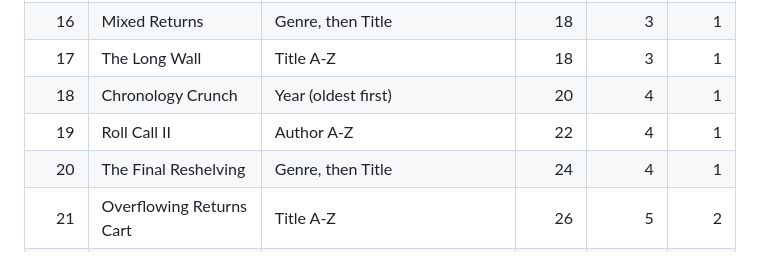
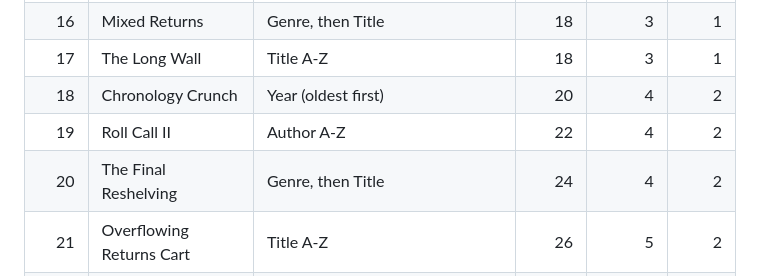
Before and after one commit to agustinafassina/Library.LibrarianChallenge.Game, a Markdown page: LEVELS.md, the part around one of its changes. GitHub-like rendering.

```diff
--- a/LEVELS.md
+++ b/LEVELS.md
@@ -26,9 +22,9 @@ third page).
 | 15 | Sorted by Shelfmark | Genre A-Z | 18 | 3 | 1 |
 | 16 | Mixed Returns | Genre, then Title | 18 | 3 | 1 |
 | 17 | The Long Wall | Title A-Z | 18 | 3 | 1 |
-| 18 | Chronology Crunch | Year (oldest first) | 20 | 4 | 1 |
-| 19 | Roll Call II | Author A-Z | 22 | 4 | 1 |
-| 20 | The Final Reshelving | Genre, then Title | 24 | 4 | 1 |
+| 18 | Chronology Crunch | Year (oldest first) | 20 | 4 | 2 |
+| 19 | Roll Call II | Author A-Z | 22 | 4 | 2 |
+| 20 | The Final Reshelving | Genre, then Title | 24 | 4 | 2 |
 | 21 | Overflowing Returns Cart | Title A-Z | 26 | 5 | 2 |
 | 22 | A Century on the Carts | Year (oldest first) | 28 | 5 | 2 |
 | 23 | The Whole Roster | Author A-Z | 30 | 5 | 2 |
```
Also changed, not shown: other parts of LEVELS.md (+64 -31 lines).
